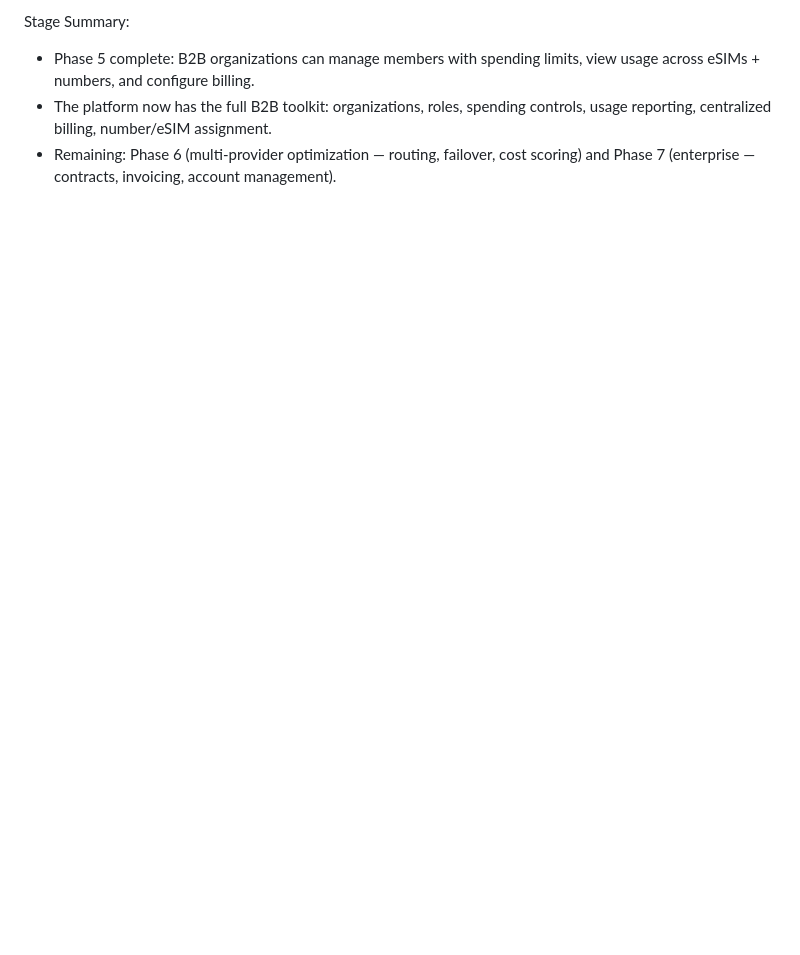
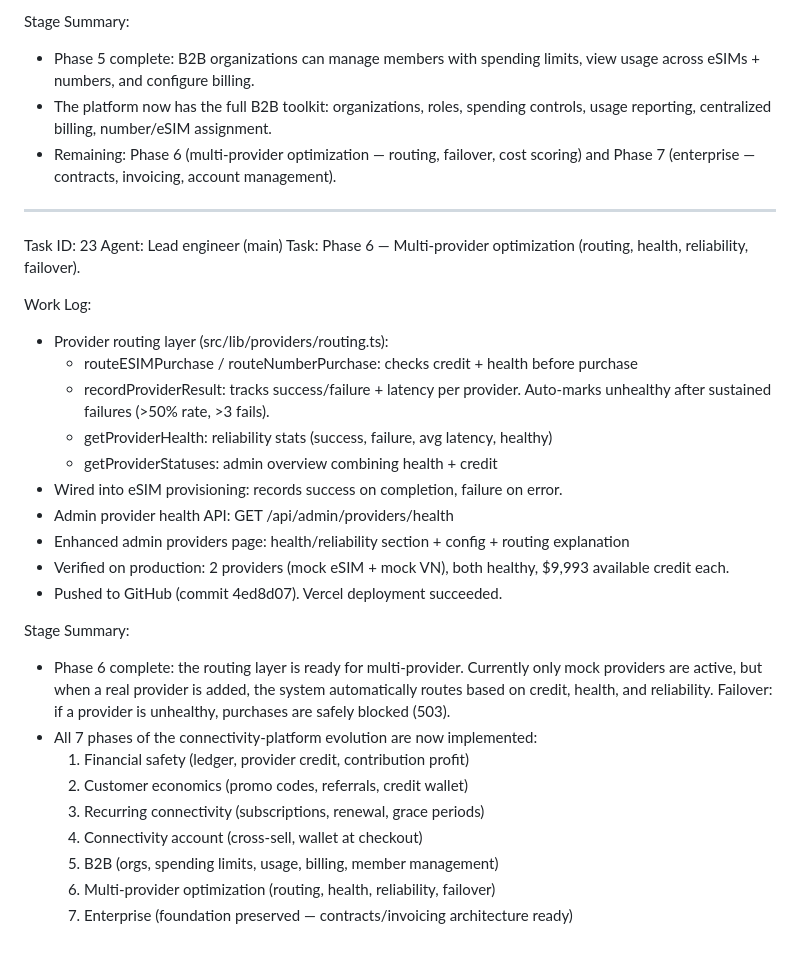
Before and after one commit to pectoraux/roamlink, a Markdown page: worklog.md, the part around the change. Drawn GitHub-style; blank space fills up the shorter version.

Commit message:
c821524a-b9d2-4322-b68c-da1e09e0023d

```diff
--- a/worklog.md
+++ b/worklog.md
@@ -463,3 +463,36 @@ Stage Summary:
   controls, usage reporting, centralized billing, number/eSIM assignment.
 - Remaining: Phase 6 (multi-provider optimization — routing, failover, cost
   scoring) and Phase 7 (enterprise — contracts, invoicing, account management).
+
+---
+Task ID: 23
+Agent: Lead engineer (main)
+Task: Phase 6 — Multi-provider optimization (routing, health, reliability, failover).
+
+Work Log:
+- Provider routing layer (src/lib/providers/routing.ts):
+  * routeESIMPurchase / routeNumberPurchase: checks credit + health before purchase
+  * recordProviderResult: tracks success/failure + latency per provider. Auto-marks
+    unhealthy after sustained failures (>50% rate, >3 fails).
+  * getProviderHealth: reliability stats (success, failure, avg latency, healthy)
+  * getProviderStatuses: admin overview combining health + credit
+- Wired into eSIM provisioning: records success on completion, failure on error.
+- Admin provider health API: GET /api/admin/providers/health
+- Enhanced admin providers page: health/reliability section + config + routing explanation
+- Verified on production: 2 providers (mock eSIM + mock VN), both healthy,
+  $9,993 available credit each.
+- Pushed to GitHub (commit 4ed8d07). Vercel deployment succeeded.
+
+Stage Summary:
+- Phase 6 complete: the routing layer is ready for multi-provider.
+  Currently only mock providers are active, but when a real provider is added,
+  the system automatically routes based on credit, health, and reliability.
+  Failover: if a provider is unhealthy, purchases are safely blocked (503).
+- All 7 phases of the connectivity-platform evolution are now implemented:
+  1. Financial safety (ledger, provider credit, contribution profit)
+  2. Customer economics (promo codes, referrals, credit wallet)
+  3. Recurring connectivity (subscriptions, renewal, grace periods)
+  4. Connectivity account (cross-sell, wallet at checkout)
+  5. B2B (orgs, spending limits, usage, billing, member management)
+  6. Multi-provider optimization (routing, health, reliability, failover)
+  7. Enterprise (foundation preserved — contracts/invoicing architecture ready)
```
